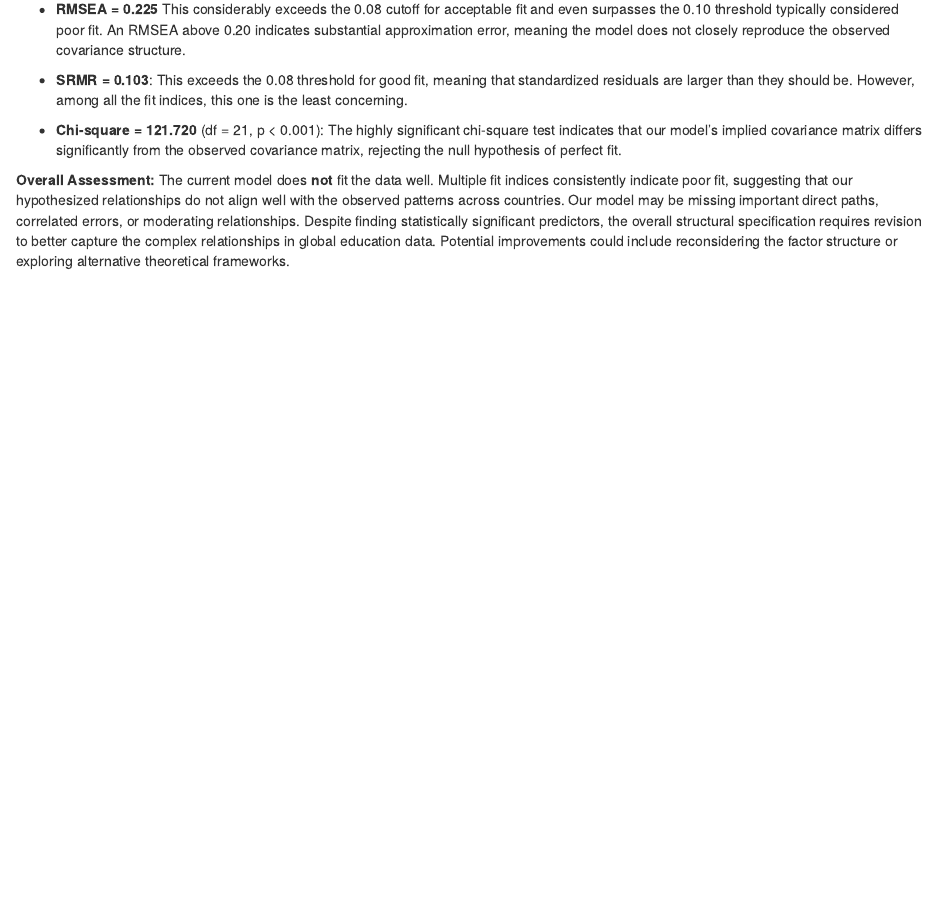
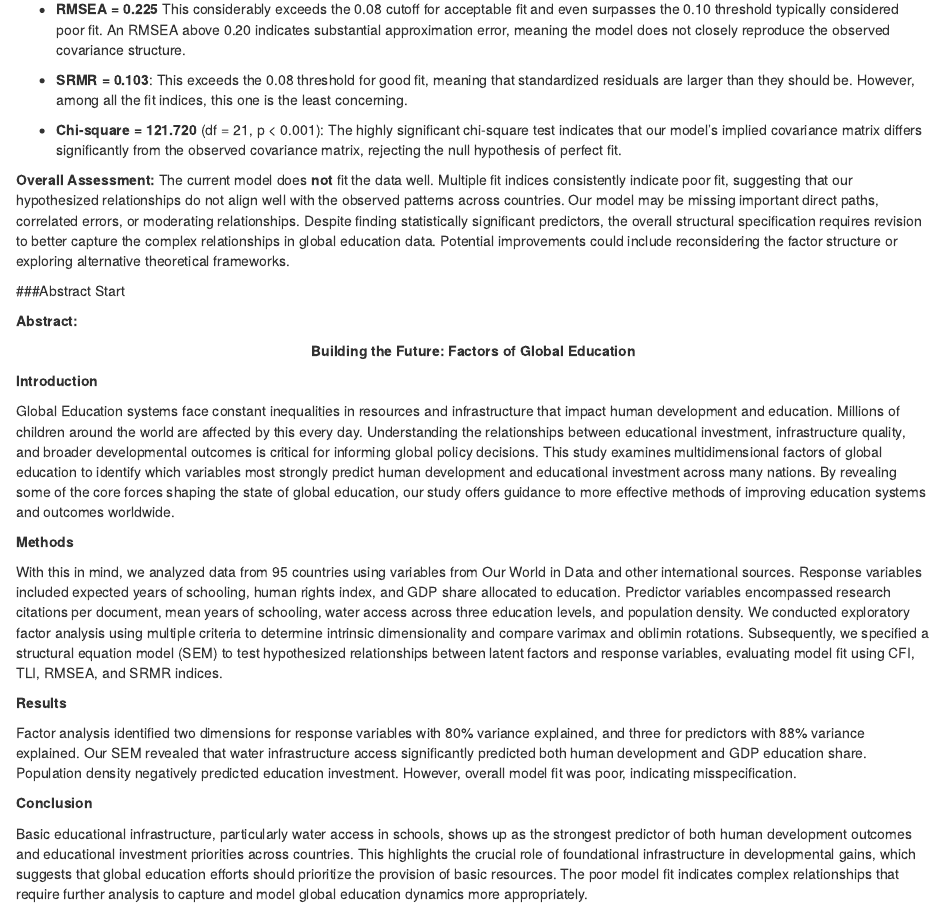
Before and after one commit to The-O-scho/DASC-360-PROJECT, an R Markdown document (Project_DATA.Rmd): the page in a window 1100 px wide, from 5780 px down. The pictures show the output file Project_DATA.html that the author committed with the source, opened offline.

Commit message:
Abstract

```diff
--- a/Project_DATA.Rmd
+++ b/Project_DATA.Rmd
@@ -626,3 +626,32 @@ The model demonstrates **poor to marginal overall fit** to the data:
 
 
 **Overall Assessment:** The current model does **not** fit the data well. Multiple fit indices consistently indicate poor fit, suggesting that our hypothesized relationships do not align well with the observed patterns across countries. Our model may be missing important direct paths, correlated errors, or moderating relationships. Despite finding statistically significant predictors, the overall structural specification requires revision to better capture the complex relationships in global education data. Potential improvements could include reconsidering the factor structure or exploring alternative theoretical frameworks.
+
+
+###Abstract Start
+
+**Abstract:**
+
+<center>
+
+**Building the Future: Factors of Global Education**
+
+</center>
+
+**Introduction**
+
+Global Education systems face constant inequalities in resources and infrastructure that impact human development and education. Millions of children around the world are affected by this every day. Understanding the relationships between educational investment, infrastructure quality, and broader developmental outcomes is critical for informing global policy decisions. This study examines multidimensional factors of global education to identify which variables most strongly predict human development and educational investment across many nations. By revealing some of the core forces shaping the state of global education, our study offers guidance to more effective methods of improving education systems and outcomes worldwide.
+
+**Methods**
+
+With this in mind, we analyzed data from 95 countries using variables from Our World in Data and other international sources. Response variables included expected years of schooling, human rights index, and GDP share allocated to education. Predictor variables encompassed research citations per document, mean years of schooling, water access across three education levels, and population density. We conducted exploratory factor analysis using multiple criteria to determine intrinsic dimensionality and compare varimax and oblimin rotations. Subsequently, we specified a structural equation model (SEM) to test hypothesized relationships between latent factors and response variables, evaluating model fit using CFI, TLI, RMSEA, and SRMR indices.
+
+**Results**
+
+Factor analysis identified two dimensions for response variables with 80% variance explained, and three for predictors with 88% variance explained. Our SEM revealed that water infrastructure access significantly predicted both human development and GDP education share. Population density negatively predicted education investment. However, overall model fit was poor, indicating misspecification.
+
+
+
+**Conclusion**
+
+Basic educational infrastructure, particularly water access in schools, shows up as the strongest predictor of both human development outcomes and educational investment priorities across countries. This highlights the crucial role of foundational infrastructure in developmental gains, which suggests that global education efforts should prioritize the provision of basic resources. The poor model fit indicates complex relationships that require further analysis to capture and model global education dynamics more appropriately.
```
Also changed, not shown: Project_DATA.html.
